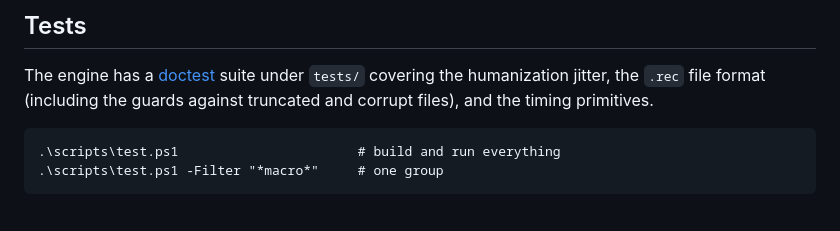
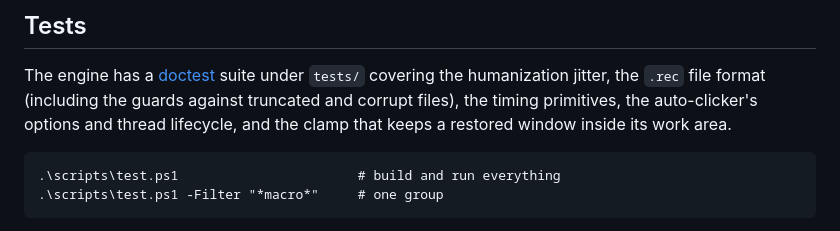
Before and after one commit to dominikkoenitzer/Flow, a Markdown page: CONTRIBUTING.md, the part around the change. Rendered like a GitHub page.

````diff
--- a/CONTRIBUTING.md
+++ b/CONTRIBUTING.md
@@ -68,7 +68,9 @@ FLOW needs **Administrator privileges** for its global low-level input hooks. La
 
 The engine has a [doctest](https://github.com/doctest/doctest) suite under `tests/`
 covering the humanization jitter, the `.rec` file format (including the guards
-against truncated and corrupt files), and the timing primitives.
+against truncated and corrupt files), the timing primitives, the auto-clicker's
+options and thread lifecycle, and the clamp that keeps a restored window inside
+its work area.
 
 ```
 .\scripts\test.ps1                       # build and run everything
````
Also changed, not shown: README.md (+1 -1 lines).
